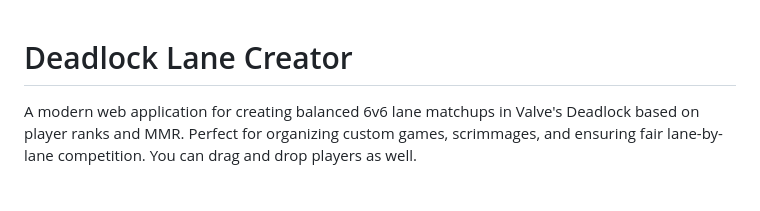
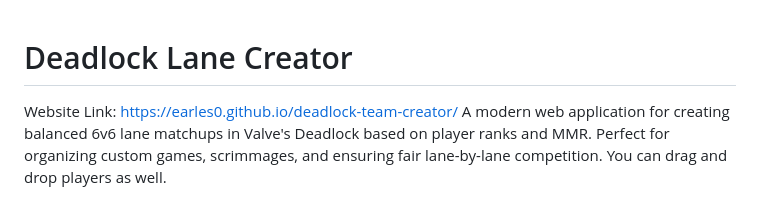
Before and after one commit to Earles0/deadlock-team-creator, a Markdown page: README.md, the part around the change. Rendered like a GitHub page.

```diff
--- a/README.md
+++ b/README.md
@@ -1,5 +1,5 @@
 # Deadlock Lane Creator
-
+Website Link: https://earles0.github.io/deadlock-team-creator/
 A modern web application for creating balanced 6v6 lane matchups in Valve's Deadlock based on player ranks and MMR. Perfect for organizing custom games, scrimmages, and ensuring fair lane-by-lane competition. You can drag and drop players as well.
 
 ## 🗺️ Lane System
```
